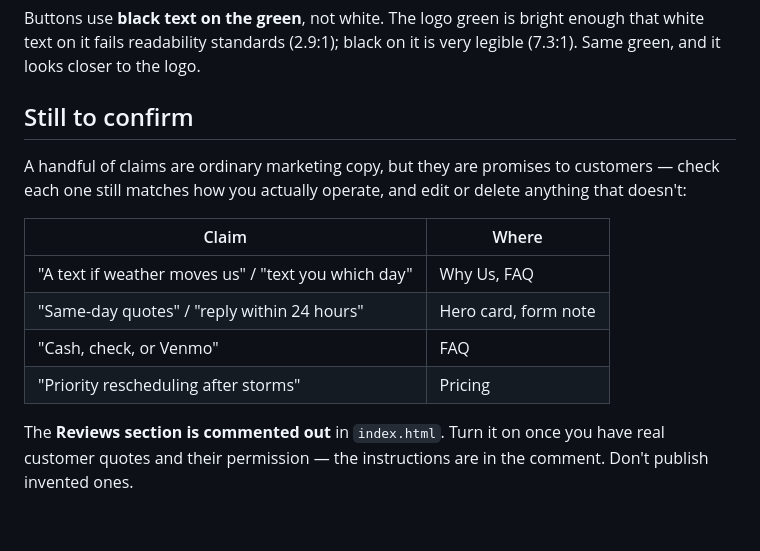
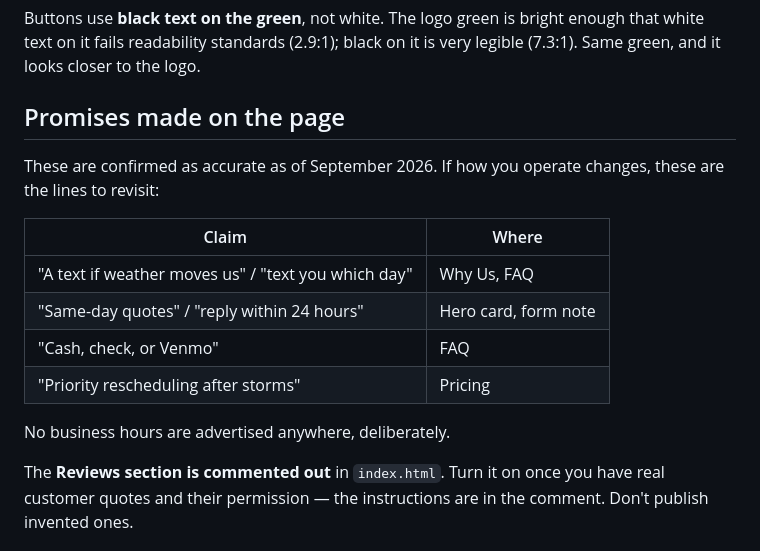
Before and after one commit to malekwieker10/Malek-s-Mowing, a Markdown page: README.md, the part around the change. GitHub-like rendering; blank space fills up the shorter version.

Commit message:
Mark the page's customer promises as confirmed
The claims table was a to-check list; all four were confirmed accurate, so
it now reads as a record of what the page promises and where to find each
line if the business changes.

Co-Authored-By: Claude Opus 5 <noreply@anthropic.com>
Claude-Session: https://claude.ai/code/session_01DR5xyfoGJJUFWxD5NFLxsH

```diff
--- a/README.md
+++ b/README.md
@@ -49,11 +49,10 @@ Buttons use **black text on the green**, not white. The logo green is bright
 enough that white text on it fails readability standards (2.9:1); black on it
 is very legible (7.3:1). Same green, and it looks closer to the logo.
 
-## Still to confirm
+## Promises made on the page
 
-A handful of claims are ordinary marketing copy, but they are promises to
-customers — check each one still matches how you actually operate, and edit or
-delete anything that doesn't:
+These are confirmed as accurate as of September 2026. If how you operate
+changes, these are the lines to revisit:
 
 | Claim | Where |
 |---|---|
@@ -61,6 +60,8 @@ delete anything that doesn't:
 | "Same-day quotes" / "reply within 24 hours" | Hero card, form note |
 | "Cash, check, or Venmo" | FAQ |
 | "Priority rescheduling after storms" | Pricing |
+
+No business hours are advertised anywhere, deliberately.
 
 The **Reviews section is commented out** in `index.html`. Turn it on once you
 have real customer quotes and their permission — the instructions are in the
```
